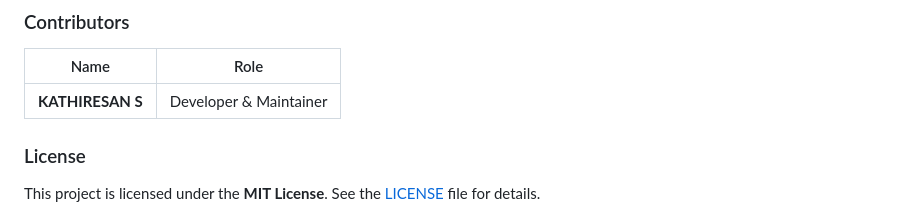
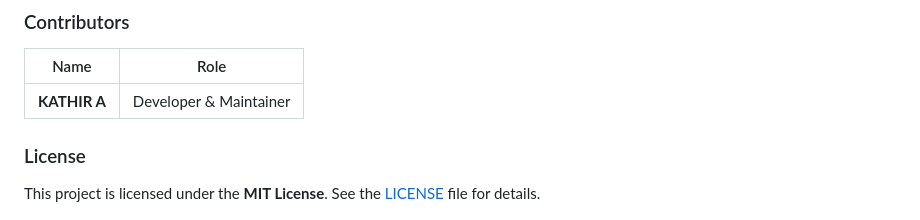
Before and after one commit to kathir022005/Speech_Recognition, a Markdown page: README.md, the part around the change. Drawn GitHub-style.

```diff
--- a/README.md
+++ b/README.md
@@ -470,7 +470,7 @@ The CLI provides verbose output with language, model info, processing time, full
 
 | Name | Role |
 |---|---|
-| **KATHIRESAN S** | Developer & Maintainer |
+| **KATHIR A** | Developer & Maintainer |
 
 ### License
 
```
